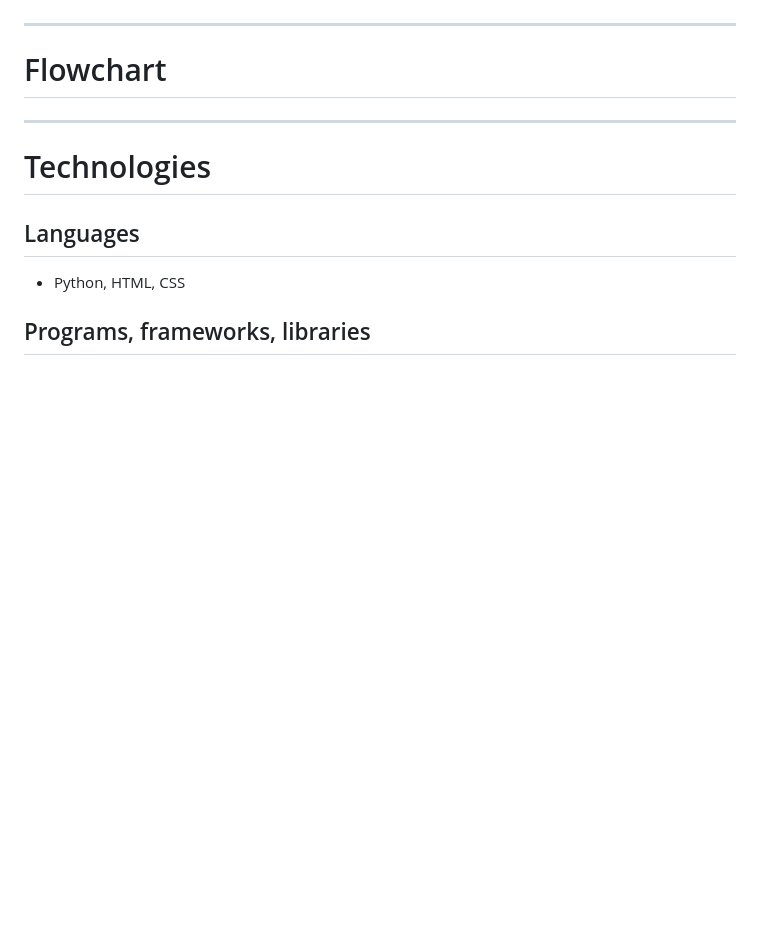
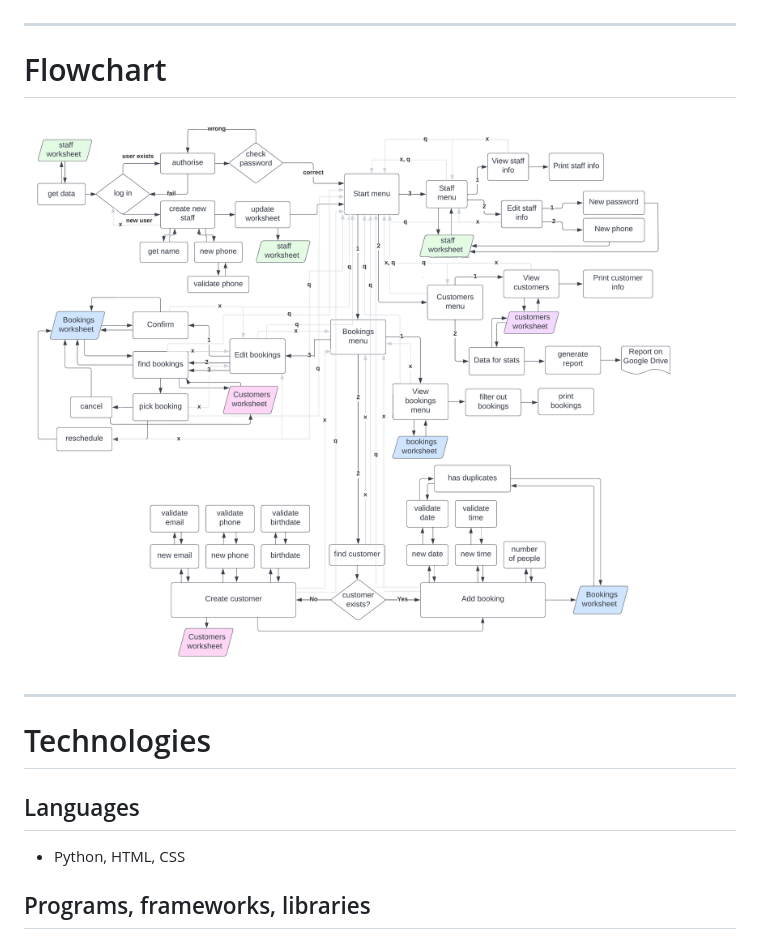
Before and after one commit to oks-erm/booking, a Markdown page: README.md, the part around the change. Rendered like a GitHub page; pictures changed too: readme/flowchart.png (added); blank space fills up the shorter version.

Commit message:
Add flowchart

```diff
--- a/README.md
+++ b/README.md
@@ -203,6 +203,8 @@ ___
 
 # Flowchart
 
+![flowchart](readme/flowchart.png)
+
 ___
 
 # Technologies
```
